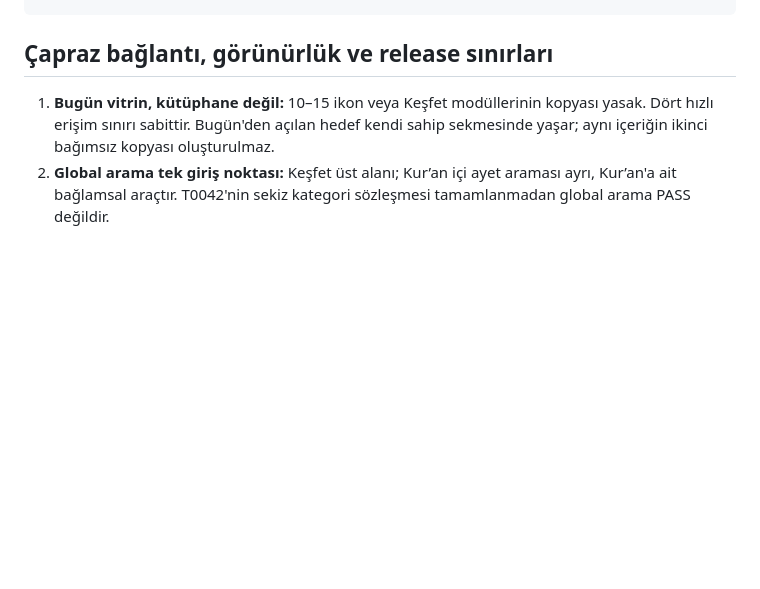
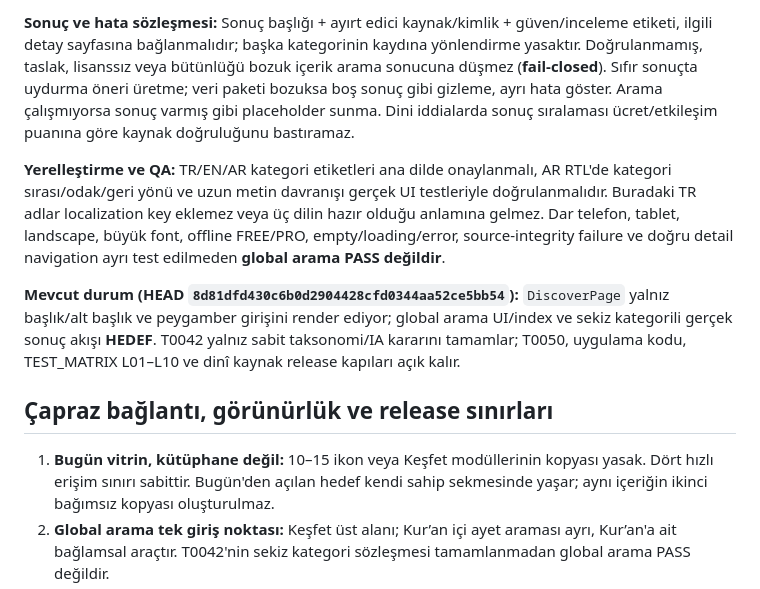
Before and after one commit to isarpsiyahofficial/Apk, a Markdown page: docs/INFORMATION_ARCHITECTURE_SITEMAP_T0041.md, the part around one of its changes. GitHub-like rendering; blank space fills up the shorter version.

```diff
--- a/docs/INFORMATION_ARCHITECTURE_SITEMAP_T0041.md
+++ b/docs/INFORMATION_ARCHITECTURE_SITEMAP_T0041.md
@@ -56,3 +71,9 @@ Uygulama
+**Sonuç ve hata sözleşmesi:** Sonuç başlığı + ayırt edici kaynak/kimlik + güven/inceleme etiketi, ilgili detay sayfasına bağlanmalıdır; başka kategorinin kaydına yönlendirme yasaktır. Doğrulanmamış, taslak, lisanssız veya bütünlüğü bozuk içerik arama sonucuna düşmez (**fail-closed**). Sıfır sonuçta uydurma öneri üretme; veri paketi bozuksa boş sonuç gibi gizleme, ayrı hata göster. Arama çalışmıyorsa sonuç varmış gibi placeholder sunma. Dini iddialarda sonuç sıralaması ücret/etkileşim puanına göre kaynak doğruluğunu bastıramaz.
+
+**Yerelleştirme ve QA:** TR/EN/AR kategori etiketleri ana dilde onaylanmalı, AR RTL'de kategori sırası/odak/geri yönü ve uzun metin davranışı gerçek UI testleriyle doğrulanmalıdır. Buradaki TR adlar localization key eklemez veya üç dilin hazır olduğu anlamına gelmez. Dar telefon, tablet, landscape, büyük font, offline FREE/PRO, empty/loading/error, source-integrity failure ve doğru detail navigation ayrı test edilmeden **global arama PASS değildir**.
+
+**Mevcut durum (HEAD `8d81dfd430c6b0d2904428cfd0344aa52ce5bb54`):** `DiscoverPage` yalnız başlık/alt başlık ve peygamber girişini render ediyor; global arama UI/index ve sekiz kategorili gerçek sonuç akışı **HEDEF**. T0042 yalnız sabit taksonomi/IA kararını tamamlar; T0050, uygulama kodu, TEST_MATRIX L01–L10 ve dinî kaynak release kapıları açık kalır.
+
 ## Çapraz bağlantı, görünürlük ve release sınırları
 
 1. **Bugün vitrin, kütüphane değil:** 10–15 ikon veya Keşfet modüllerinin kopyası yasak. Dört hızlı erişim sınırı sabittir. Bugün'den açılan hedef kendi sahip sekmesinde yaşar; aynı içeriğin ikinci bağımsız kopyası oluşturulmaz.
```
Also changed, not shown: other parts of docs/INFORMATION_ARCHITECTURE_SITEMAP_T0041.md (+15 -0 lines), TODO.md (+1 -1 lines).
